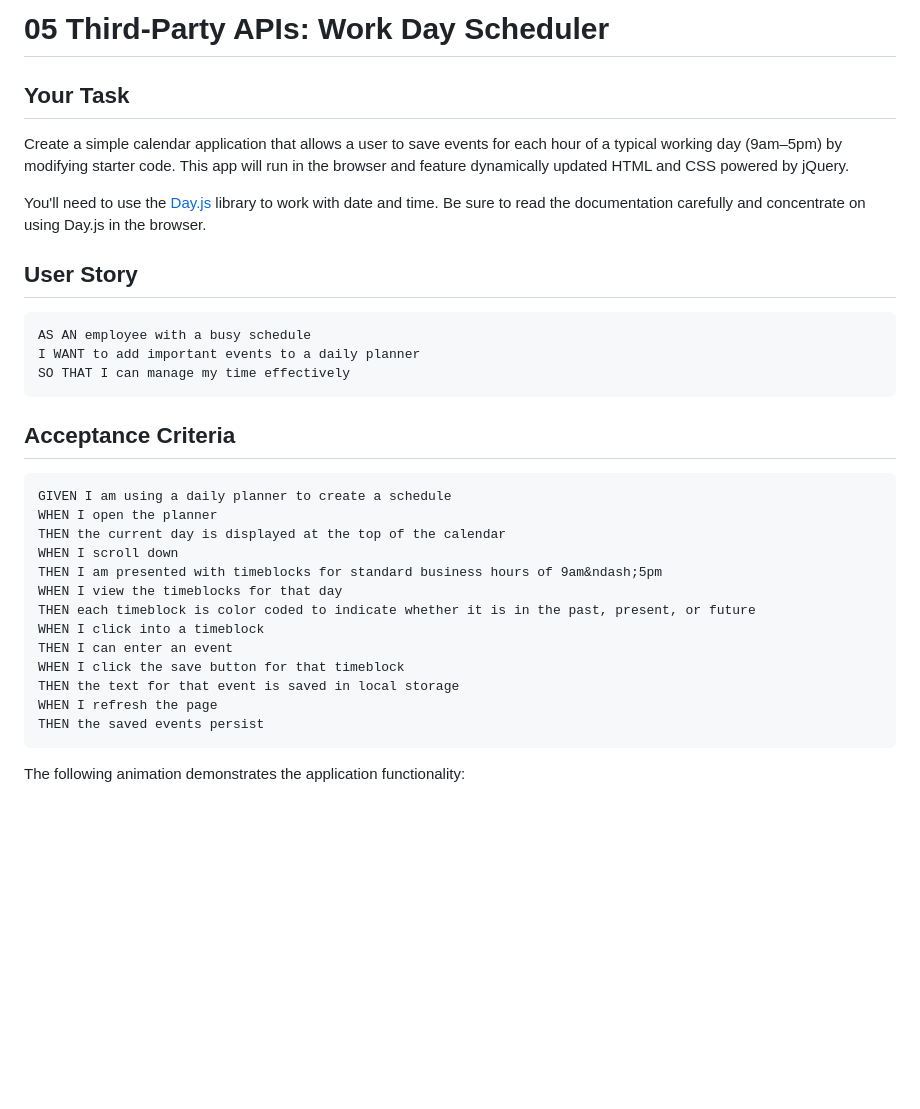
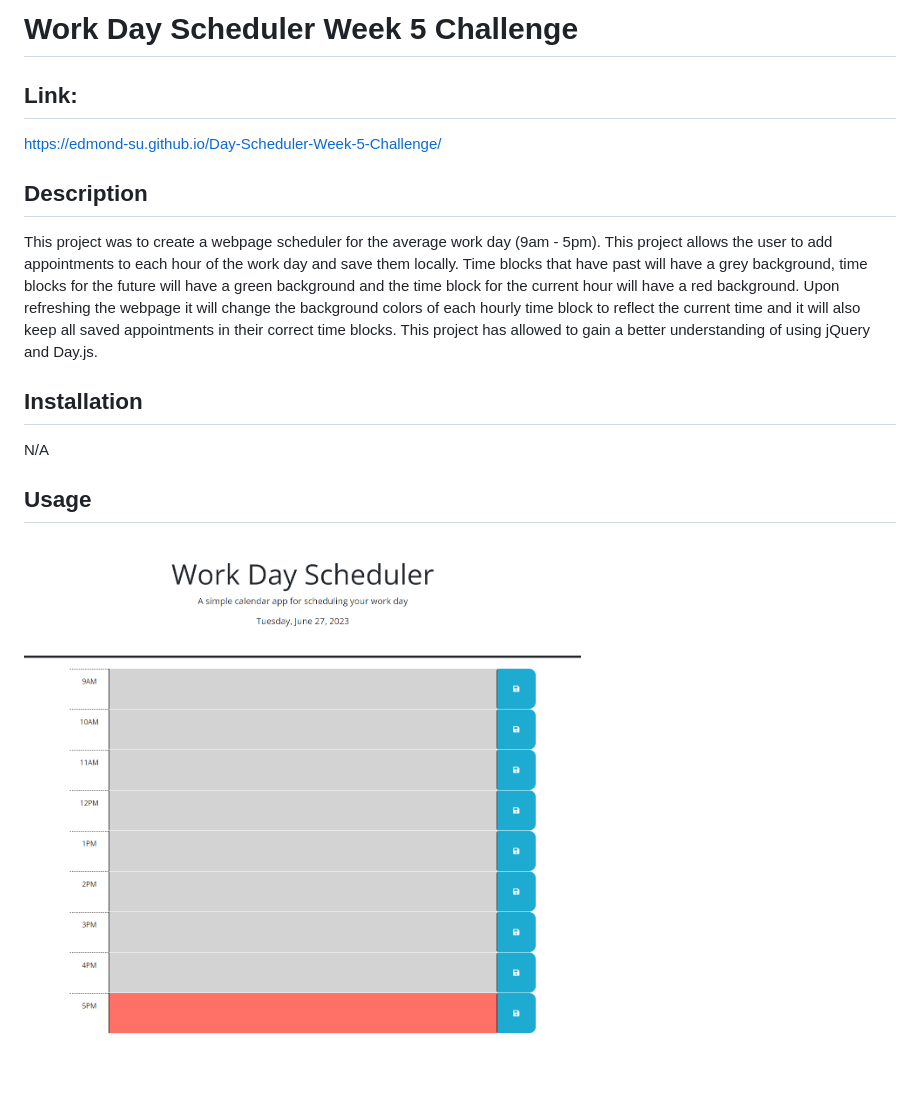
Before and after one commit to Edmond-Su/Day-Scheduler-Week-5-Challenge, a Markdown page: README.md, the part around the change printed below. Drawn GitHub-style; pictures changed too: Assets/images/Webpage_Screenshot.PNG (added); blank space fills up the shorter version.

````diff
--- a/README.md
+++ b/README.md
@@ -1,36 +1,18 @@
-# 05 Third-Party APIs: Work Day Scheduler
+# Work Day Scheduler Week 5 Challenge
 
-## Your Task
+## Link:
 
-Create a simple calendar application that allows a user to save events for each hour of a typical working day (9am&ndash;5pm) by modifying starter code. This app will run in the browser and feature dynamically updated HTML and CSS powered by jQuery.
+https://edmond-su.github.io/Day-Scheduler-Week-5-Challenge/
 
-You'll need to use the [Day.js](https://day.js.org/en/) library to work with date and time. Be sure to read the documentation carefully and concentrate on using Day.js in the browser.
+## Description
 
-## User Story
+This project was to create a webpage scheduler for the average work day (9am - 5pm). This project allows the user to add appointments to each hour of the work day and save them locally. Time blocks that have past will have a grey background, time blocks for the future will have a green background and the time block for the current hour will have a red background. Upon refreshing the webpage it will change the background colors of each hourly time block to reflect the current time and it will also keep all saved appointments in their correct time blocks. This project has allowed to gain a better understanding of using jQuery and Day.js.
 
-```md
-AS AN employee with a busy schedule
-I WANT to add important events to a daily planner
-SO THAT I can manage my time effectively
-```
+## Installation
 
-## Acceptance Criteria
+N/A
 
-```md
-GIVEN I am using a daily planner to create a schedule
-WHEN I open the planner
-THEN the current day is displayed at the top of the calendar
-WHEN I scroll down
-THEN I am presented with timeblocks for standard business hours of 9am&ndash;5pm
-WHEN I view the timeblocks for that day
-THEN each timeblock is color coded to indicate whether it is in the past, present, or future
-WHEN I click into a timeblock
-THEN I can enter an event
-WHEN I click the save button for that timeblock
-THEN the text for that event is saved in local storage
-WHEN I refresh the page
-THEN the saved events persist
-```
+## Usage
 
-The following animation demonstrates the application functionality:
+![Workday Scheduler Webpage Screenshot](./Assets/images/Webpage_Screenshot.PNG)
 
````
Also changed, not shown: other parts of README.md (+5 -59 lines).
